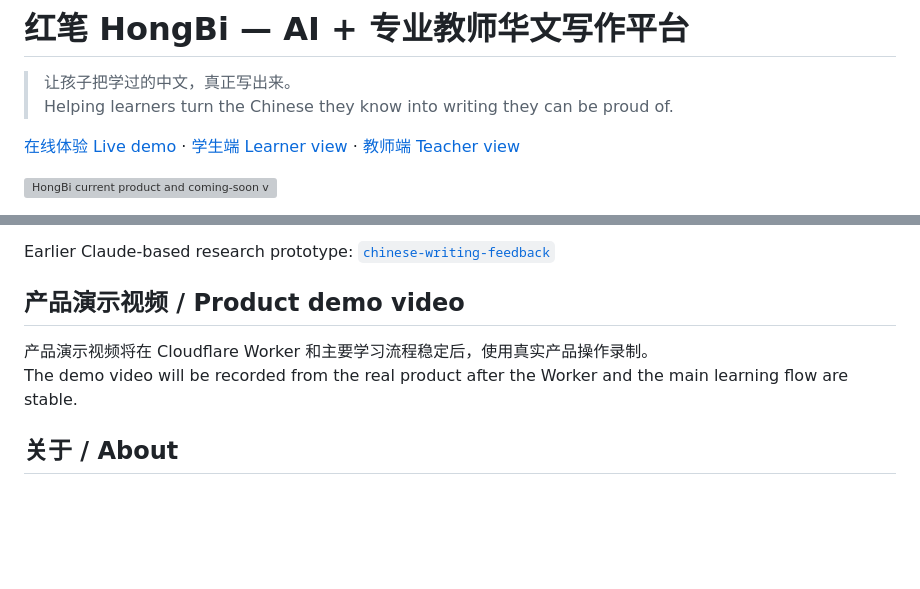
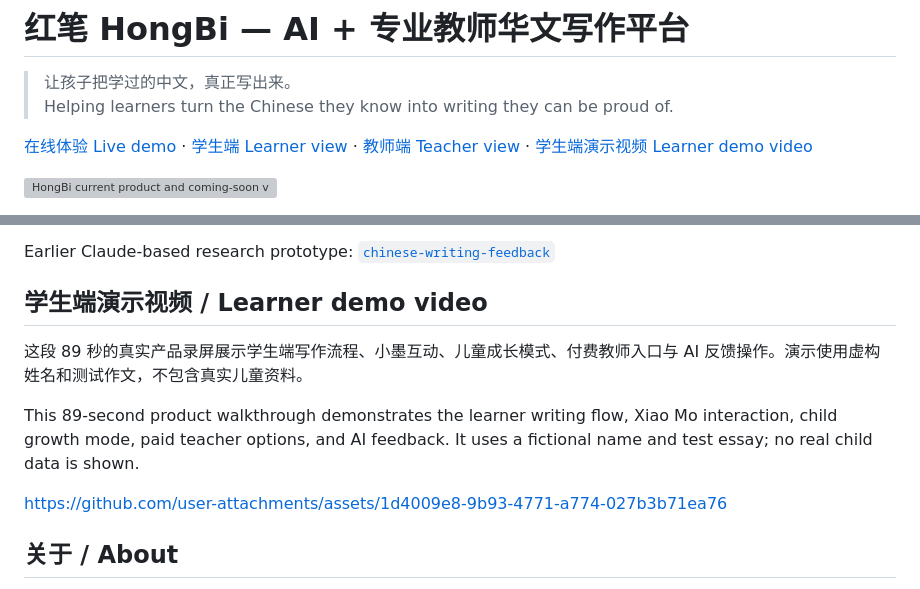
Before and after one commit to gracetang0925/hongbi, a Markdown page: README.md, 2 parts joined by grey strips. Rendered like a GitHub page; blank space fills up the shorter version; grey boxes are pictures that could not be loaded.

Commit message:
Add learner demo video to README

```diff
--- a/README.md
+++ b/README.md
@@ -3,7 +3,7 @@
 > 让孩子把学过的中文，真正写出来。
 > Helping learners turn the Chinese they know into writing they can be proud of.
 
-[在线体验 Live demo](https://gracetang0925.github.io/hongbi/) · [学生端 Learner view](https://gracetang0925.github.io/hongbi/) · [教师端 Teacher view](https://gracetang0925.github.io/hongbi/teacher.html)
+[在线体验 Live demo](https://gracetang0925.github.io/hongbi/) · [学生端 Learner view](https://gracetang0925.github.io/hongbi/) · [教师端 Teacher view](https://gracetang0925.github.io/hongbi/teacher.html) · [学生端演示视频 Learner demo video](#学生端演示视频--learner-demo-video)
 
 ![HongBi current product and coming-soon vision](assets/hongbi-product-overview-v2.svg)
 
@@ -346,10 +346,13 @@ HongBi's feedback design is informed by Grace Tang's M.A. thesis research at NTU
 
 Earlier Claude-based research prototype: [`chinese-writing-feedback`](https://github.com/gracetang0925/chinese-writing-feedback)
 
-## 产品演示视频 / Product demo video
+## 学生端演示视频 / Learner demo video
 
-产品演示视频将在 Cloudflare Worker 和主要学习流程稳定后，使用真实产品操作录制。
-The demo video will be recorded from the real product after the Worker and the main learning flow are stable.
+这段 89 秒的真实产品录屏展示学生端写作流程、小墨互动、儿童成长模式、付费教师入口与 AI 反馈操作。演示使用虚构姓名和测试作文，不包含真实儿童资料。
+
+This 89-second product walkthrough demonstrates the learner writing flow, Xiao Mo interaction, child growth mode, paid teacher options, and AI feedback. It uses a fictional name and test essay; no real child data is shown.
+
+https://github.com/user-attachments/assets/1d4009e8-9b93-4771-a774-027b3b71ea76
 
 ## 关于 / About
 
```
